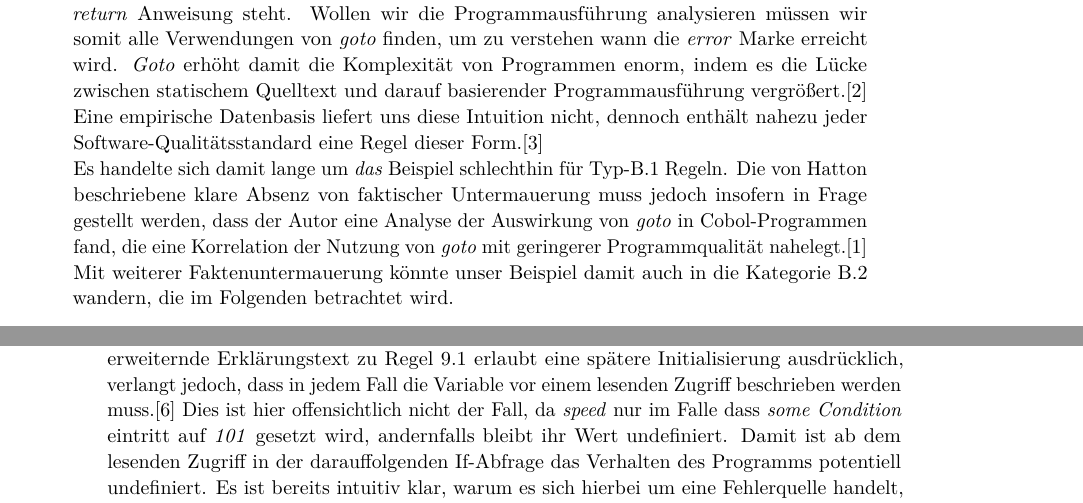
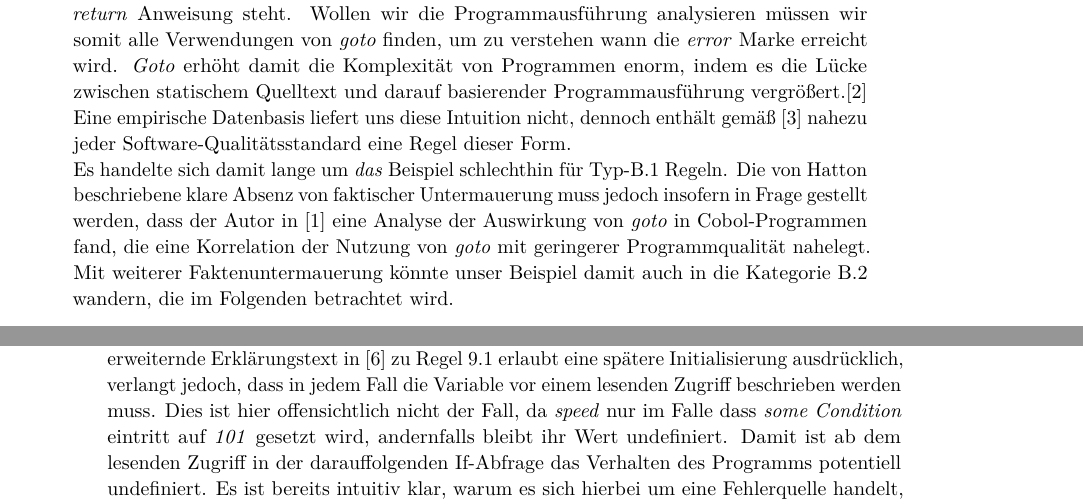
Before and after one commit to SeineEloquenz/prosem-sqs, a LaTeX paper (src/ausarbeitung.tex): two parts of pages 3 and 4 of 6, joined at a grey line, cut so that both start at the same text. Compiled offline with pdfLaTeX.

Commit message:
Improve citations

```diff
--- a/src/ausarbeitung.tex
+++ b/src/ausarbeitung.tex
@@ -193,12 +193,12 @@
     um zu verstehen wann die \textit{error} Marke erreicht wird.
     \textit{Goto} erhöht damit die Komplexität von Programmen enorm, indem es die Lücke zwischen statischem
     Quelltext und darauf basierender Programmausführung vergrößert.\cite{goto-harmful}
-    Eine empirische Datenbasis liefert uns diese Intuition nicht, dennoch enthält nahezu jeder \sqs\ eine Regel dieser
-    Form.\cite{hatton2004safer}\\
+    Eine empirische Datenbasis liefert uns diese Intuition nicht, dennoch enthält gemäß \cite{hatton2004safer}
+    nahezu jeder \sqs\ eine Regel dieser Form.\\
     Es handelte sich damit lange um \textit{das} Beispiel schlechthin für Typ-B.1 Regeln.
     Die von Hatton beschriebene klare Absenz von faktischer Untermauerung muss jedoch insofern in Frage gestellt werden,
-    dass der Autor eine Analyse der Auswirkung von \textit{goto} in Cobol-Programmen fand, die eine Korrelation der
-    Nutzung von \textit{goto} mit geringerer Programmqualität nahelegt.\cite{goto-study}
+    dass der Autor in~\cite{goto-study} eine Analyse der Auswirkung von \textit{goto} in Cobol-Programmen fand, die eine
+    Korrelation der Nutzung von \textit{goto} mit geringerer Programmqualität nahelegt.
     Mit weiterer Faktenuntermauerung könnte unser Beispiel damit auch in die Kategorie B.2 wandern, die im Folgenden
     betrachtet wird.
 
@@ -223,8 +223,8 @@
     \end{minipage}
 
     Im dargestellten Listing wird eine Variable \textit{speed} deklariert, aber nicht initialisiert.
-    Der erweiternde Erklärungstext zu Regel 9.1 erlaubt eine spätere Initialisierung ausdrücklich, verlangt jedoch, dass
-    in jedem Fall die Variable vor einem lesenden Zugriff beschrieben werden muss.\cite{MISRA2004}
+    Der erweiternde Erklärungstext in~\cite{MISRA2004} zu Regel 9.1 erlaubt eine spätere Initialisierung ausdrücklich, verlangt jedoch, dass
+    in jedem Fall die Variable vor einem lesenden Zugriff beschrieben werden muss.
     Dies ist hier offensichtlich nicht der Fall, da \textit{speed} nur im Falle dass \textit{some Condition} eintritt auf
     \textit{101} gesetzt wird, andernfalls bleibt ihr Wert undefiniert.
     Damit ist ab dem lesenden Zugriff in der darauffolgenden If-Abfrage das Verhalten des Programms potentiell undefiniert.
```
Also changed, not shown: src/ausarbeitung.tex (6 more changed lines).
